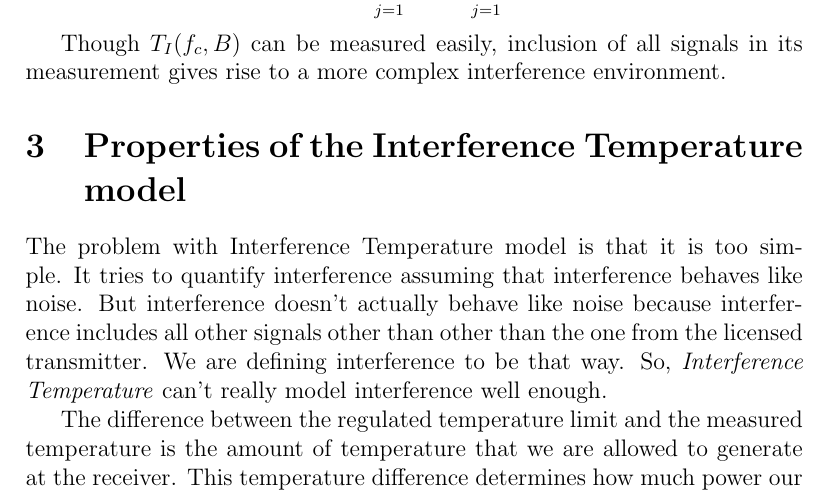
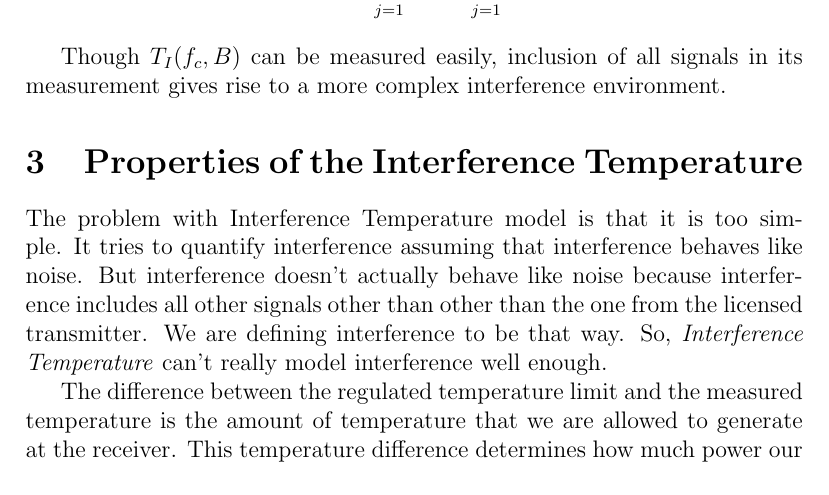
Before and after one commit to swrangsar/sreInterferenceTemperature, a LaTeX paper (report1/sreInterferenceTemp.tex): part of page 4 of 5, cut so that both start at the same text. Compiled offline with pdfLaTeX.

Commit message:
sjfaskjkskdjfsdkj

```diff
--- a/report1/sreInterferenceTemp.tex
+++ b/report1/sreInterferenceTemp.tex
@@ -92,7 +92,7 @@ Suppose, every receiver receives a power $P_i$ and suppose the noise floor for a
 Though $T_I(f_c,B)$ can be measured easily, inclusion of all signals in its measurement gives rise to a more complex interference environment.
 
 
-\section{Properties of the Interference Temperature model}
+\section{Properties of the Interference Temperature}
 
 The problem with Interference Temperature model is that it is too simple. It tries to quantify interference assuming that interference behaves like noise. But interference doesn't actually behave like noise because interference includes all other signals other than other than the one from the licensed transmitter. We are defining interference to be that way. So, \emph{Interference Temperature} can't really model interference well enough.
 
```
Also changed, not shown: report1/sreInterferenceTemp.pdf, report1/sreInterferenceTemp.tex (2 more changed lines), 3 other files.
